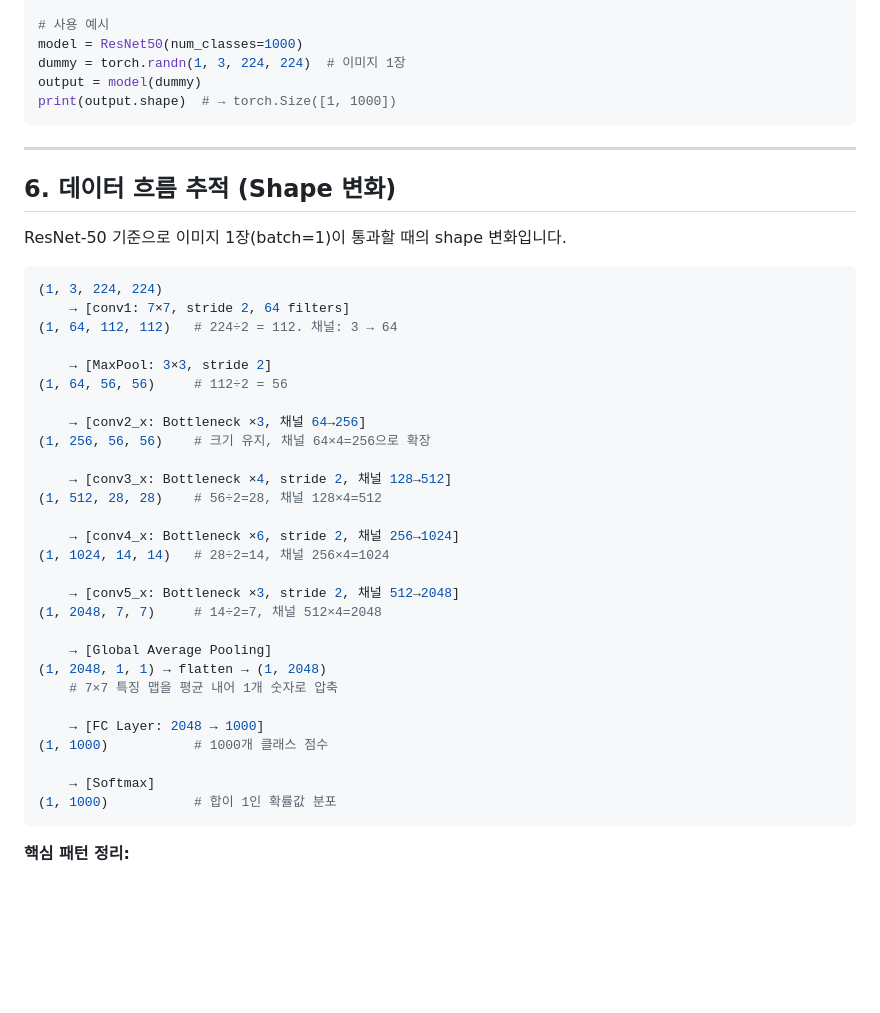
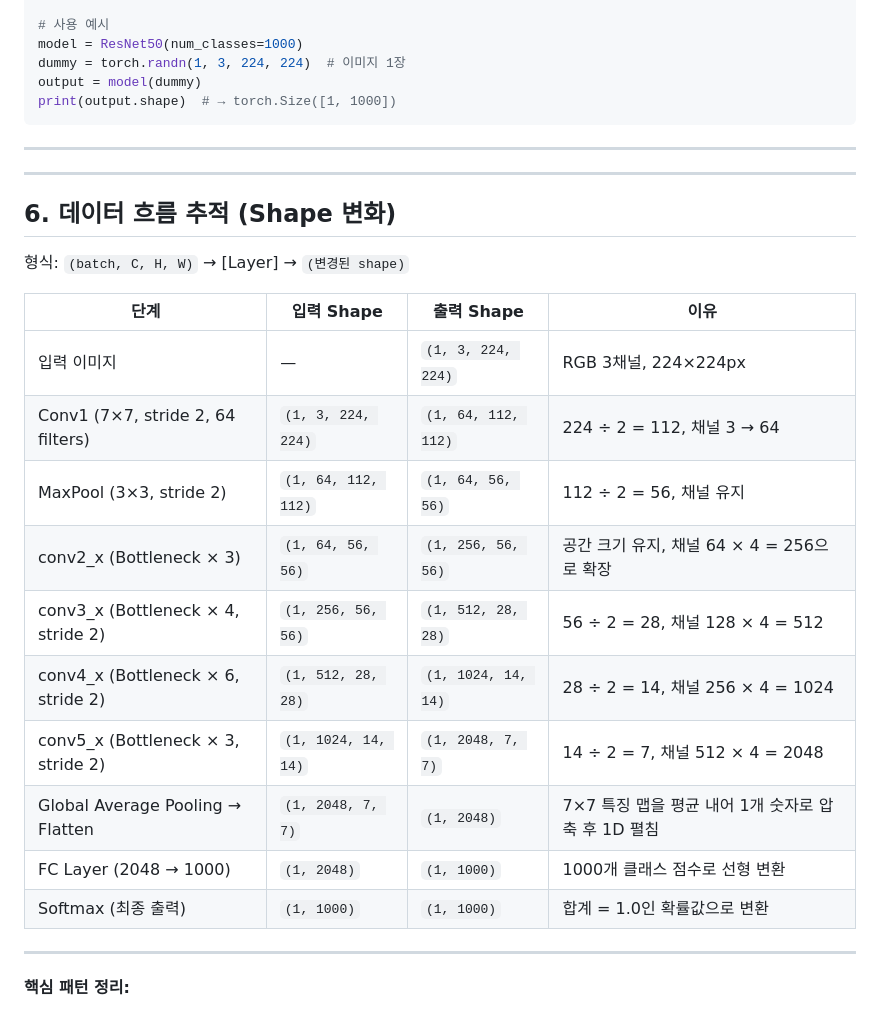
Before and after one commit to JangTaeng/AI-Study, a Markdown page: 논문/ResNet/README.md, the part around the change. Rendered like a GitHub page; blank space fills up the shorter version.

````diff
--- a/논문/ResNet/README.md
+++ b/논문/ResNet/README.md
@@ -271,40 +271,26 @@ print(output.shape)  # → torch.Size([1, 1000])
 
 ---
 
+---
+
 ## 6. 데이터 흐름 추적 (Shape 변화)
 
-ResNet-50 기준으로 이미지 1장(batch=1)이 통과할 때의 shape 변화입니다.
+형식: `(batch, C, H, W)` → [Layer] → `(변경된 shape)`
 
-```python
-(1, 3, 224, 224)
-    → [conv1: 7×7, stride 2, 64 filters]
-(1, 64, 112, 112)   # 224÷2 = 112. 채널: 3 → 64
+| 단계 | 입력 Shape | 출력 Shape | 이유 |
+|------|-----------|-----------|------|
+| 입력 이미지 | — | `(1, 3, 224, 224)` | RGB 3채널, 224×224px |
+| Conv1 (7×7, stride 2, 64 filters) | `(1, 3, 224, 224)` | `(1, 64, 112, 112)` | 224 ÷ 2 = 112, 채널 3 → 64 |
+| MaxPool (3×3, stride 2) | `(1, 64, 112, 112)` | `(1, 64, 56, 56)` | 112 ÷ 2 = 56, 채널 유지 |
+| conv2_x (Bottleneck × 3) | `(1, 64, 56, 56)` | `(1, 256, 56, 56)` | 공간 크기 유지, 채널 64 × 4 = 256으로 확장 |
+| conv3_x (Bottleneck × 4, stride 2) | `(1, 256, 56, 56)` | `(1, 512, 28, 28)` | 56 ÷ 2 = 28, 채널 128 × 4 = 512 |
+| conv4_x (Bottleneck × 6, stride 2) | `(1, 512, 28, 28)` | `(1, 1024, 14, 14)` | 28 ÷ 2 = 14, 채널 256 × 4 = 1024 |
+| conv5_x (Bottleneck × 3, stride 2) | `(1, 1024, 14, 14)` | `(1, 2048, 7, 7)` | 14 ÷ 2 = 7, 채널 512 × 4 = 2048 |
+| Global Average Pooling → Flatten | `(1, 2048, 7, 7)` | `(1, 2048)` | 7×7 특징 맵을 평균 내어 1개 숫자로 압축 후 1D 펼침 |
+| FC Layer (2048 → 1000) | `(1, 2048)` | `(1, 1000)` | 1000개 클래스 점수로 선형 변환 |
+| Softmax (최종 출력) | `(1, 1000)` | `(1, 1000)` | 합계 = 1.0인 확률값으로 변환 |
 
-    → [MaxPool: 3×3, stride 2]
-(1, 64, 56, 56)     # 112÷2 = 56
-
-    → [conv2_x: Bottleneck ×3, 채널 64→256]
-(1, 256, 56, 56)    # 크기 유지, 채널 64×4=256으로 확장
-
-    → [conv3_x: Bottleneck ×4, stride 2, 채널 128→512]
-(1, 512, 28, 28)    # 56÷2=28, 채널 128×4=512
-
-    → [conv4_x: Bottleneck ×6, stride 2, 채널 256→1024]
-(1, 1024, 14, 14)   # 28÷2=14, 채널 256×4=1024
-
-    → [conv5_x: Bottleneck ×3, stride 2, 채널 512→2048]
-(1, 2048, 7, 7)     # 14÷2=7, 채널 512×4=2048
-
-    → [Global Average Pooling]
-(1, 2048, 1, 1) → flatten → (1, 2048)
-    # 7×7 특징 맵을 평균 내어 1개 숫자로 압축
-
-    → [FC Layer: 2048 → 1000]
-(1, 1000)           # 1000개 클래스 점수
-
-    → [Softmax]
-(1, 1000)           # 합이 1인 확률값 분포
-```
+---
 
 **핵심 패턴 정리:**
 
````
